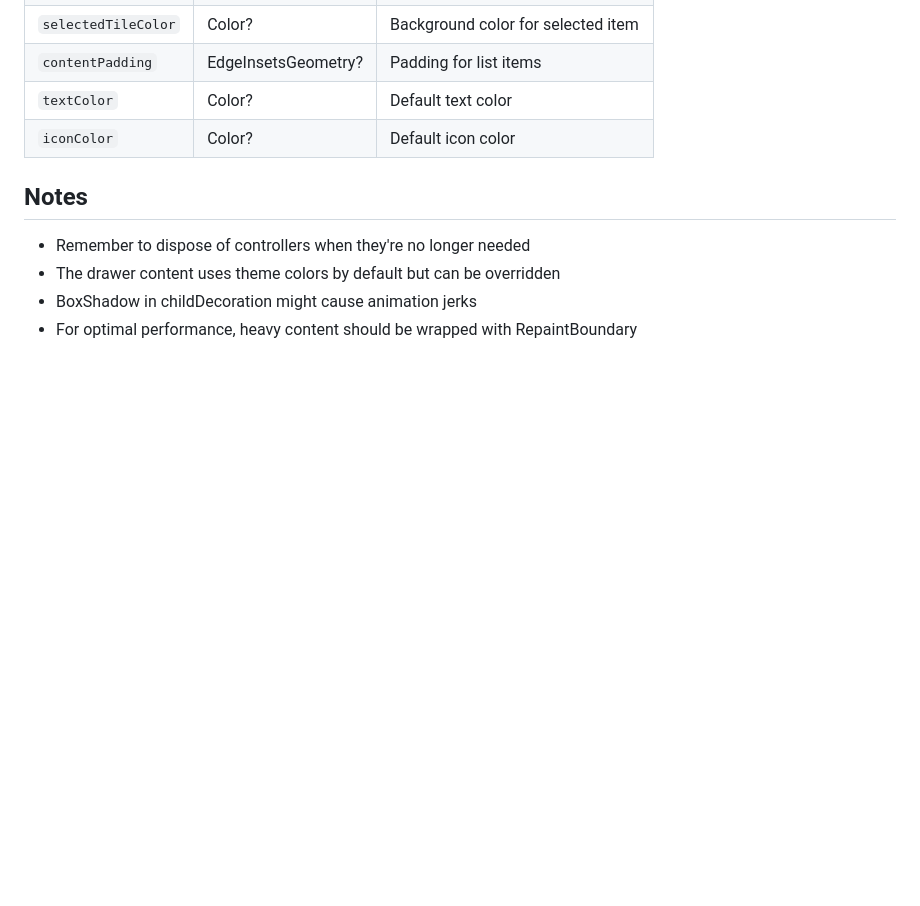
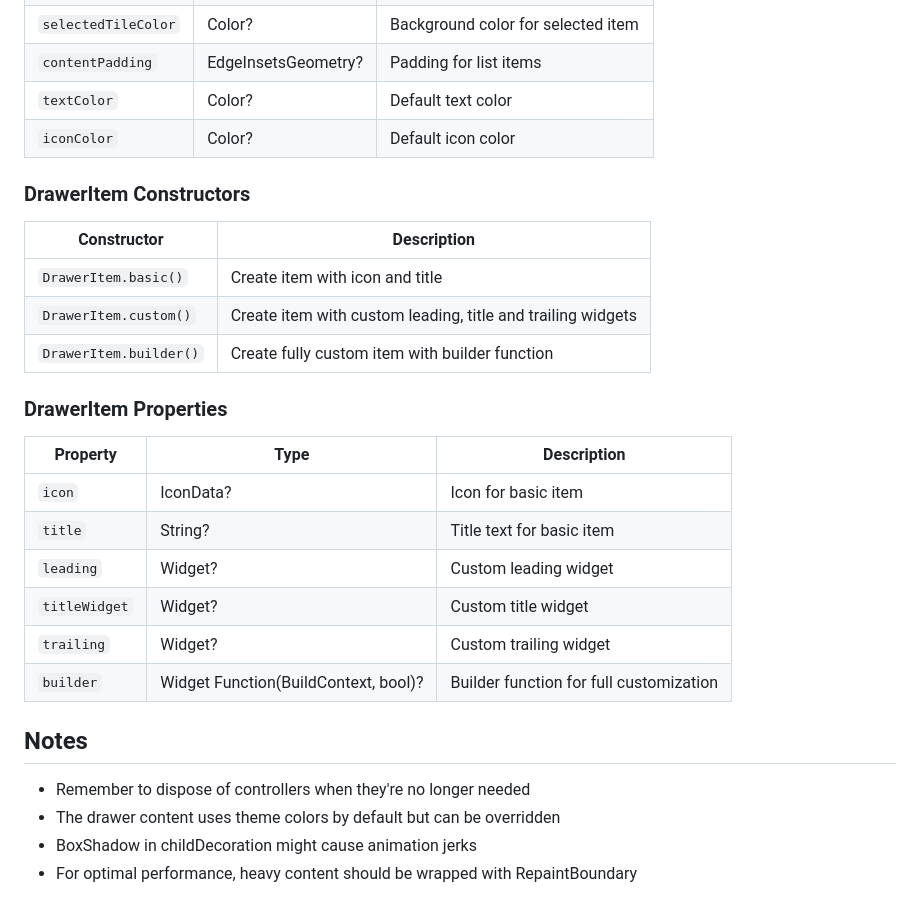
Before and after one commit to vanh6803/drawer_transition, a Markdown page: README.md, the part around one of its changes. GitHub-like rendering; blank space fills up the shorter version.

```diff
--- a/README.md
+++ b/README.md
@@ -198,6 +241,26 @@ DrawerTransition(
 | `textColor` | Color? | Default text color |
 | `iconColor` | Color? | Default icon color |
 
+### DrawerItem Constructors
+
+| Constructor | Description |
+|------------|-------------|
+| `DrawerItem.basic()` | Create item with icon and title |
+| `DrawerItem.custom()` | Create item with custom leading, title and trailing widgets |
+| `DrawerItem.builder()` | Create fully custom item with builder function |
+
+### DrawerItem Properties
+
+| Property | Type | Description |
+|----------|------|-------------|
+| `icon` | IconData? | Icon for basic item |
+| `title` | String? | Title text for basic item |
+| `leading` | Widget? | Custom leading widget |
+| `titleWidget` | Widget? | Custom title widget |
+| `trailing` | Widget? | Custom trailing widget |
+| `builder` | Widget Function(BuildContext, bool)? | Builder function for full customization |
+
+
 ## Notes
 
 - Remember to dispose of controllers when they're no longer needed
```
Also changed, not shown: other parts of README.md (+43 -0 lines).
